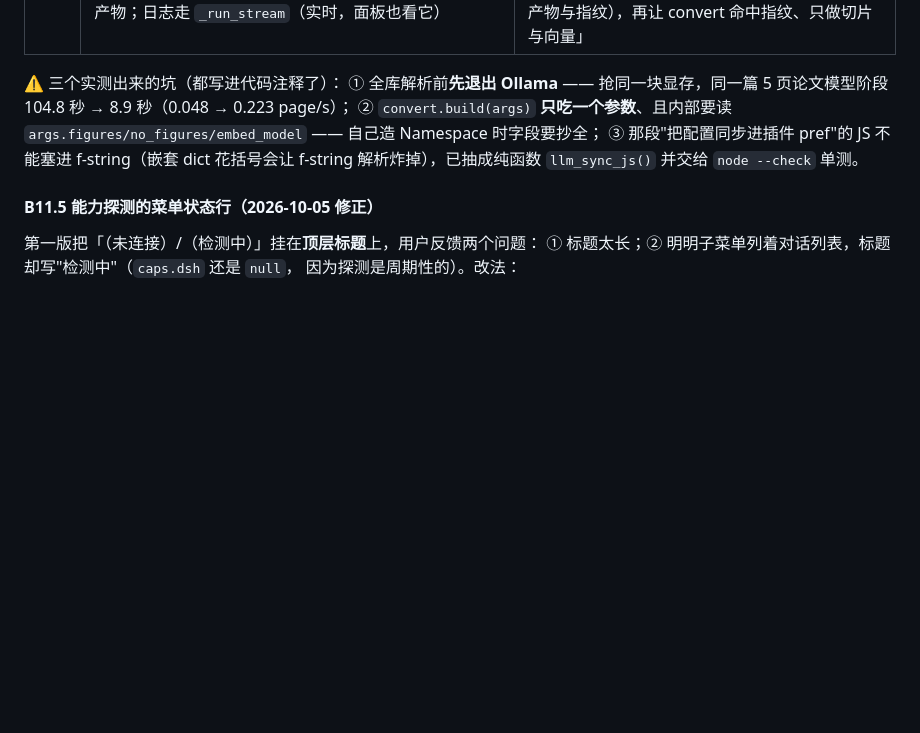
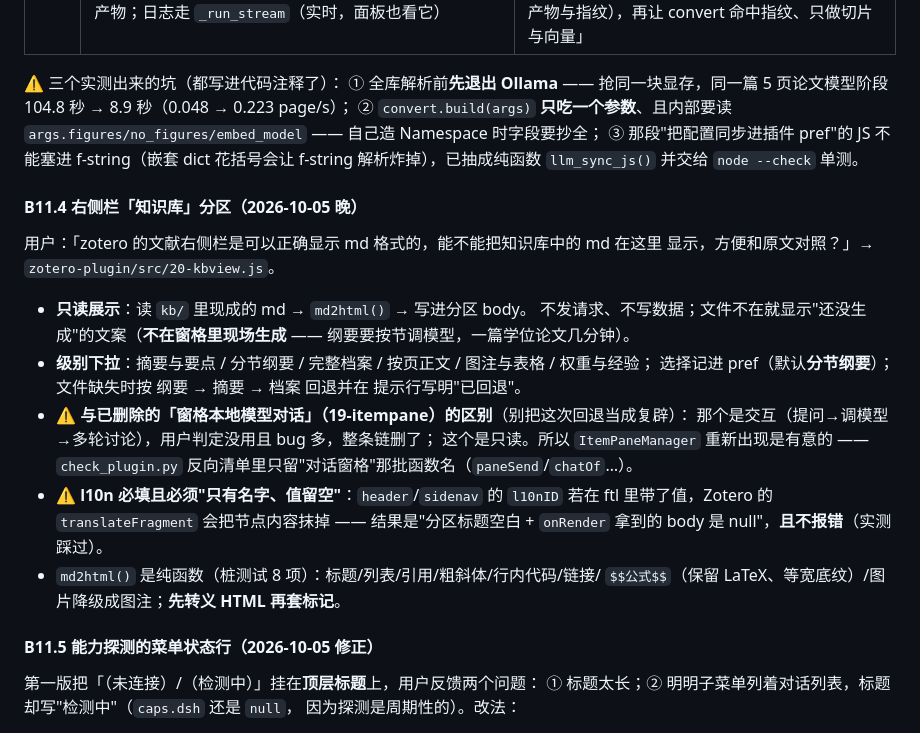
Before and after one commit to Authentic3096/zotero-kb, a Markdown page: ARCHITECTURE.md, the part around the change. Rendered like a GitHub page; blank space fills up the shorter version.

```diff
--- a/ARCHITECTURE.md
+++ b/ARCHITECTURE.md
@@ -725,6 +725,27 @@ provider 只做 O(1) 查表（`src/16-weightcol.js` 的 `registerWeightColumn`
 ③ 那段"把配置同步进插件 pref"的 JS 不能塞进 f-string（嵌套 dict 花括号会让
 f-string 解析炸掉），已抽成纯函数 `llm_sync_js()` 并交给 `node --check` 单测。
 
+#### B11.4 右侧栏「知识库」分区（2026-10-05 晚）
+
+用户：「zotero 的文献右侧栏是可以正确显示 md 格式的，能不能把知识库中的 md 在这里
+显示，方便和原文对照？」→ `zotero-plugin/src/20-kbview.js`。
+
+- **只读展示**：读 `kb/` 里现成的 md → `md2html()` → 写进分区 body。
+  不发请求、不写数据；文件不在就显示"还没生成"的文案（**不在窗格里现场生成** ——
+  纲要要按节调模型，一篇学位论文几分钟）。
+- **级别下拉**：摘要与要点 / 分节纲要 / 完整档案 / 按页正文 / 图注与表格 / 权重与经验；
+  选择记进 pref（默认**分节纲要**）；文件缺失时按 纲要 → 摘要 → 档案 回退并在
+  提示行写明"已回退"。
+- ⚠ **与已删除的「窗格本地模型对话」（19-itempane）的区别**（别把这次回退当成复辟）：
+  那个是交互（提问→调模型→多轮讨论），用户判定没用且 bug 多，整条链删了；
+  这个是只读。所以 `ItemPaneManager` 重新出现是有意的 ——
+  `check_plugin.py` 反向清单里只留"对话窗格"那批函数名（`paneSend`/`chatOf`…）。
+- ⚠ **l10n 必填且必须"只有名字、值留空"**：`header`/`sidenav` 的 `l10nID`
+  若在 ftl 里带了值，Zotero 的 `translateFragment` 会把节点内容抹掉 ——
+  结果是"分区标题空白 + `onRender` 拿到的 body 是 null"，**且不报错**（实测踩过）。
+- `md2html()` 是纯函数（桩测试 8 项）：标题/列表/引用/粗斜体/行内代码/链接/
+  `$$公式$$`（保留 LaTeX、等宽底纹）/图片降级成图注；**先转义 HTML 再套标记**。
+
 #### B11.5 能力探测的菜单状态行（2026-10-05 修正）
 
 第一版把「（未连接）/（检测中）」挂在**顶层标题**上，用户反馈两个问题：
```
Also changed, not shown: README.md (+2 -0 lines), docs/DEVELOPMENT.md (+1 -0 lines).
